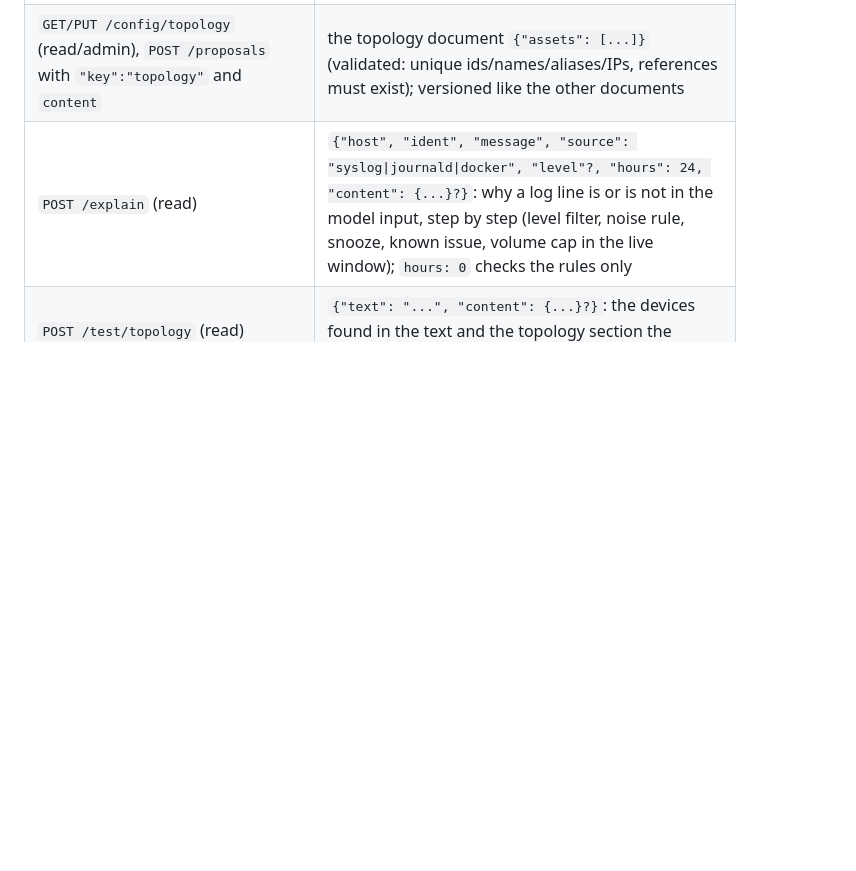
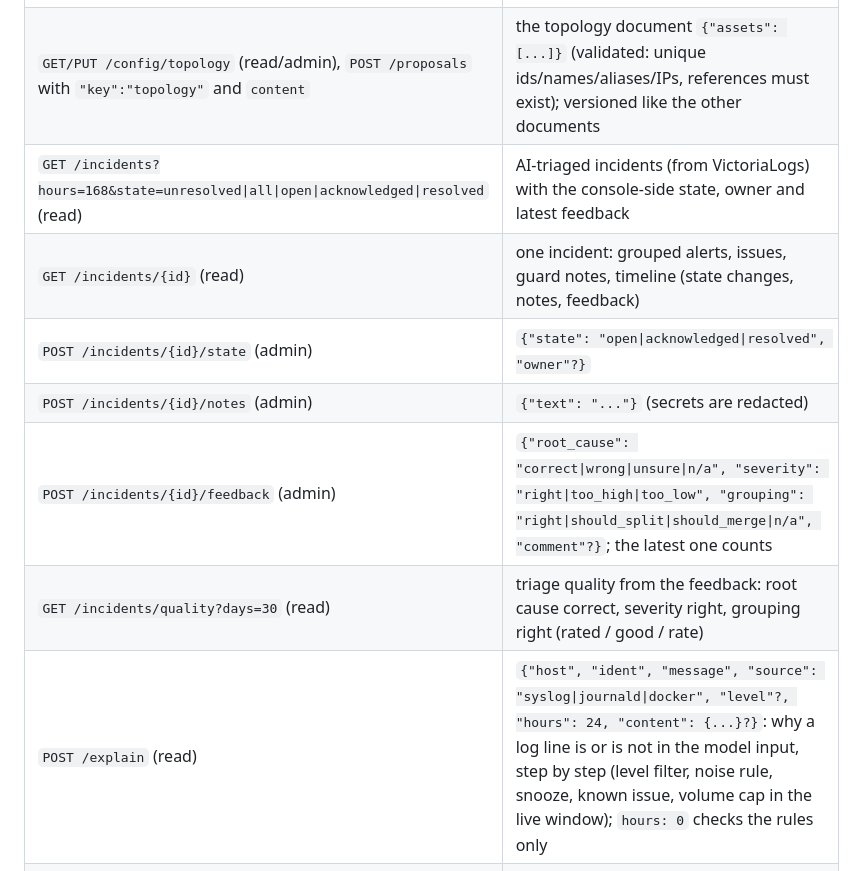
Before and after one commit to Addamka84/aiops-console, a Markdown page: README.md, the part around one of its changes. Rendered like a GitHub page; blank space fills up the shorter version.

```diff
--- a/README.md
+++ b/README.md
@@ -120,6 +120,12 @@ Interactive API docs: `http://<host>:8095/docs`.
 | `GET /novelty?status=open&limit=100` (read) | new-pattern / rate-spike findings plus the detector state (baseline size, last scan, errors); `status` `open`/`dismissed`/`all` |
 | `POST /novelty/{id}/dismiss`, `POST /novelty/dismiss-all` (admin) | mark findings as reviewed |
 | `GET/PUT /config/topology` (read/admin), `POST /proposals` with `"key":"topology"` and `content` | the topology document `{"assets": [...]}` (validated: unique ids/names/aliases/IPs, references must exist); versioned like the other documents |
+| `GET /incidents?hours=168&state=unresolved\|all\|open\|acknowledged\|resolved` (read) | AI-triaged incidents (from VictoriaLogs) with the console-side state, owner and latest feedback |
+| `GET /incidents/{id}` (read) | one incident: grouped alerts, issues, guard notes, timeline (state changes, notes, feedback) |
+| `POST /incidents/{id}/state` (admin) | `{"state": "open\|acknowledged\|resolved", "owner"?}` |
+| `POST /incidents/{id}/notes` (admin) | `{"text": "..."}` (secrets are redacted) |
+| `POST /incidents/{id}/feedback` (admin) | `{"root_cause": "correct\|wrong\|unsure\|n/a", "severity": "right\|too_high\|too_low", "grouping": "right\|should_split\|should_merge\|n/a", "comment"?}`; the latest one counts |
+| `GET /incidents/quality?days=30` (read) | triage quality from the feedback: root cause correct, severity right, grouping right (rated / good / rate) |
 | `POST /explain` (read) | `{"host", "ident", "message", "source": "syslog\|journald\|docker", "level"?, "hours": 24, "content": {...}?}`: why a log line is or is not in the model input, step by step (level filter, noise rule, snooze, known issue, volume cap in the live window); `hours: 0` checks the rules only |
 | `POST /test/topology` (read) | `{"text": "...", "content": {...}?}`: the devices found in the text and the topology section the model would get (uses unsaved `content` if given) |
 | `GET/PUT /config/detectors` (read/admin), `POST /proposals` with `"key":"detectors"` and `content` | the detectors document `{"detectors": [{id, name, query, mode: count\|absent, threshold, window_min, group_by, cooldown_min, action: triage\|direct\|none, severity, enabled, note}]}` (validated, versioned, hot reload) |
```
Also changed, not shown: other parts of README.md (+9 -0 lines), docs/screenshots/incidents.png (added), 9 other files.
